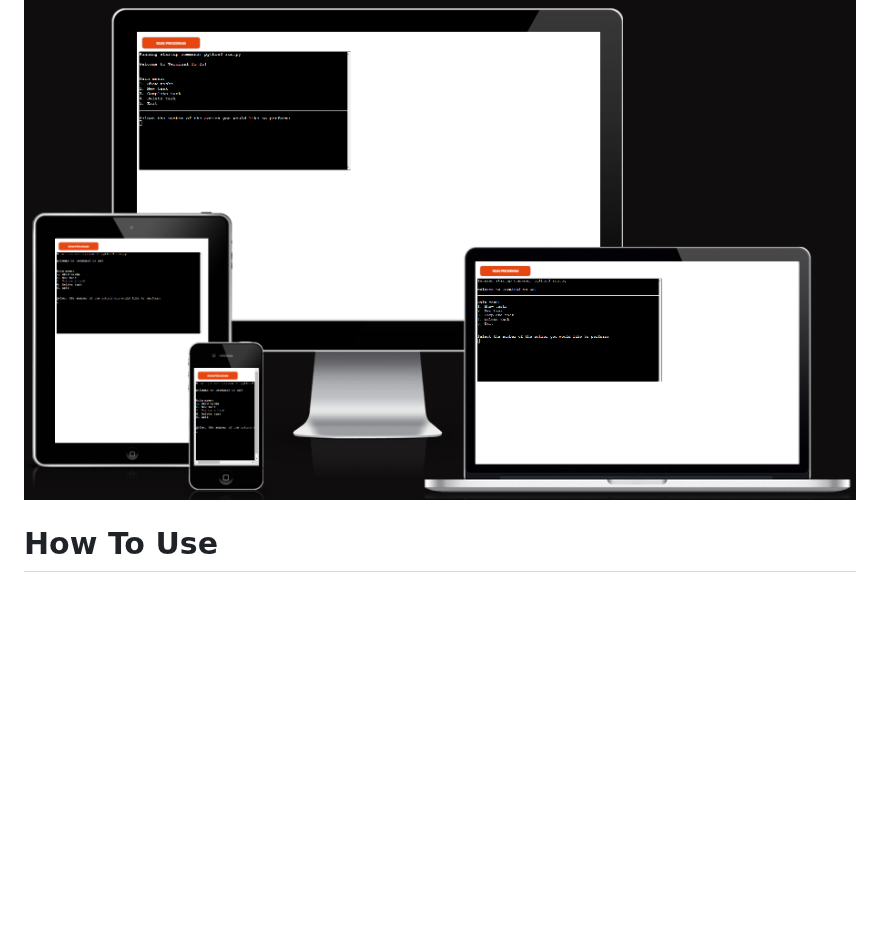
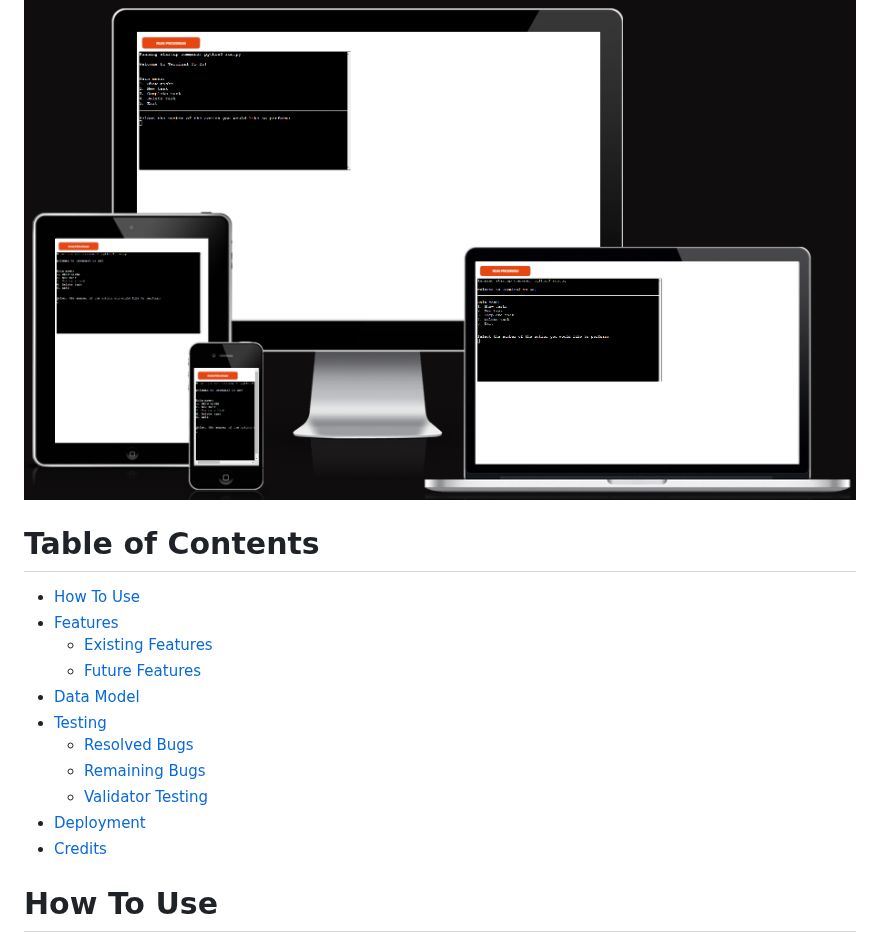
Before and after one commit to eddy-bryan/terminal-to-do, a Markdown page: README.md, the part around the change. Drawn GitHub-style; blank space fills up the shorter version.

Commit message:
Added table of contents to README.md with links for easier navigation

```diff
--- a/README.md
+++ b/README.md
@@ -4,6 +4,20 @@ The Terminal To Do app is a command-line task manager designed for simplicity an
 [Link to live project.](https://terminal-to-do-7f7cccdfcb74.herokuapp.com/)
 
 ![Responsive Design Screenshot](assets/images/responsive.png)
+
+# Table of Contents
+
+* [How To Use](#how-to-use)
+* [Features](#features)
+    * [Existing Features](#existing-features)
+    * [Future Features](#future-features)
+* [Data Model](#data-model)
+* [Testing](#testing)
+    * [Resolved Bugs](#resolved-bugs)
+    * [Remaining Bugs](#remaining-bugs)
+    * [Validator Testing](#validator-testing)
+* [Deployment](#deployment)
+* [Credits](#credits)
 
 # How To Use
 
```
